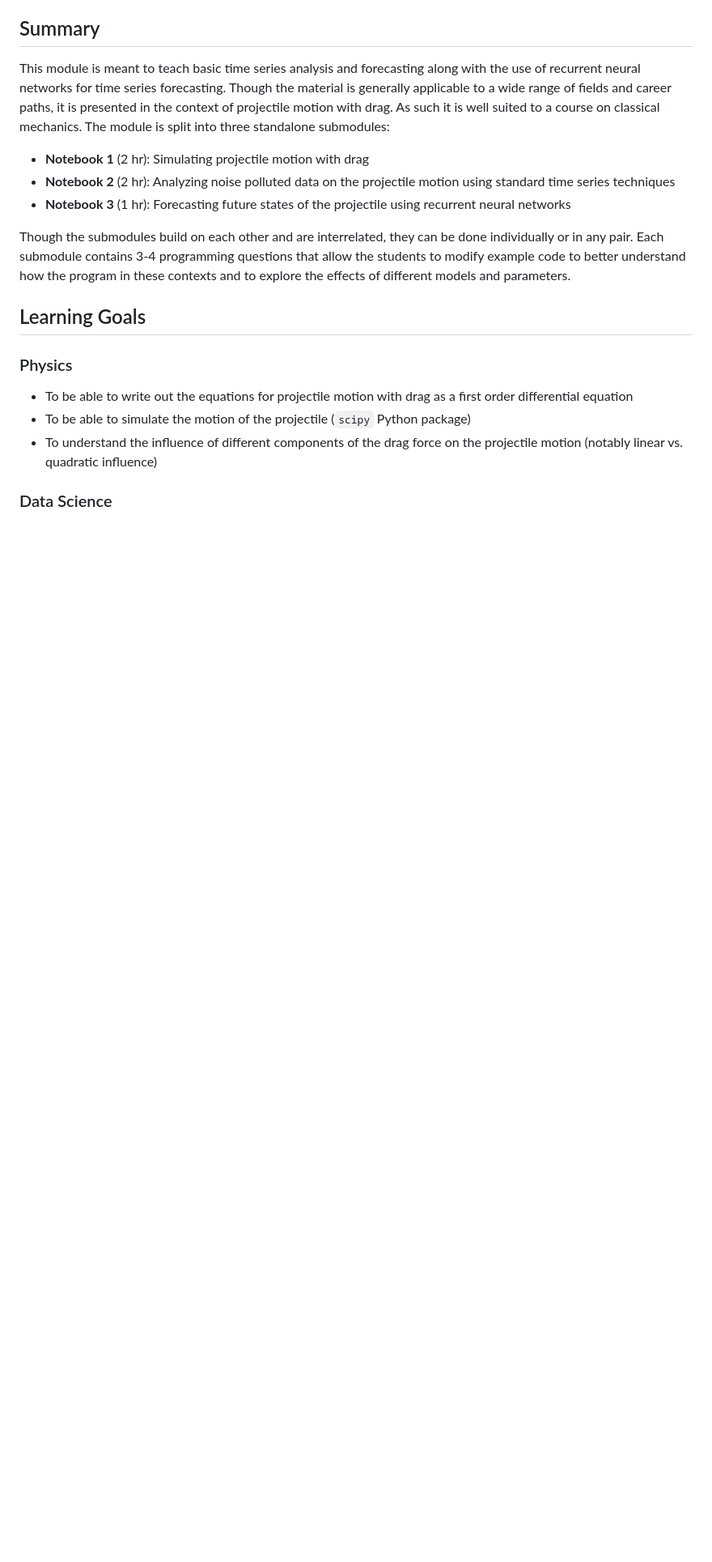
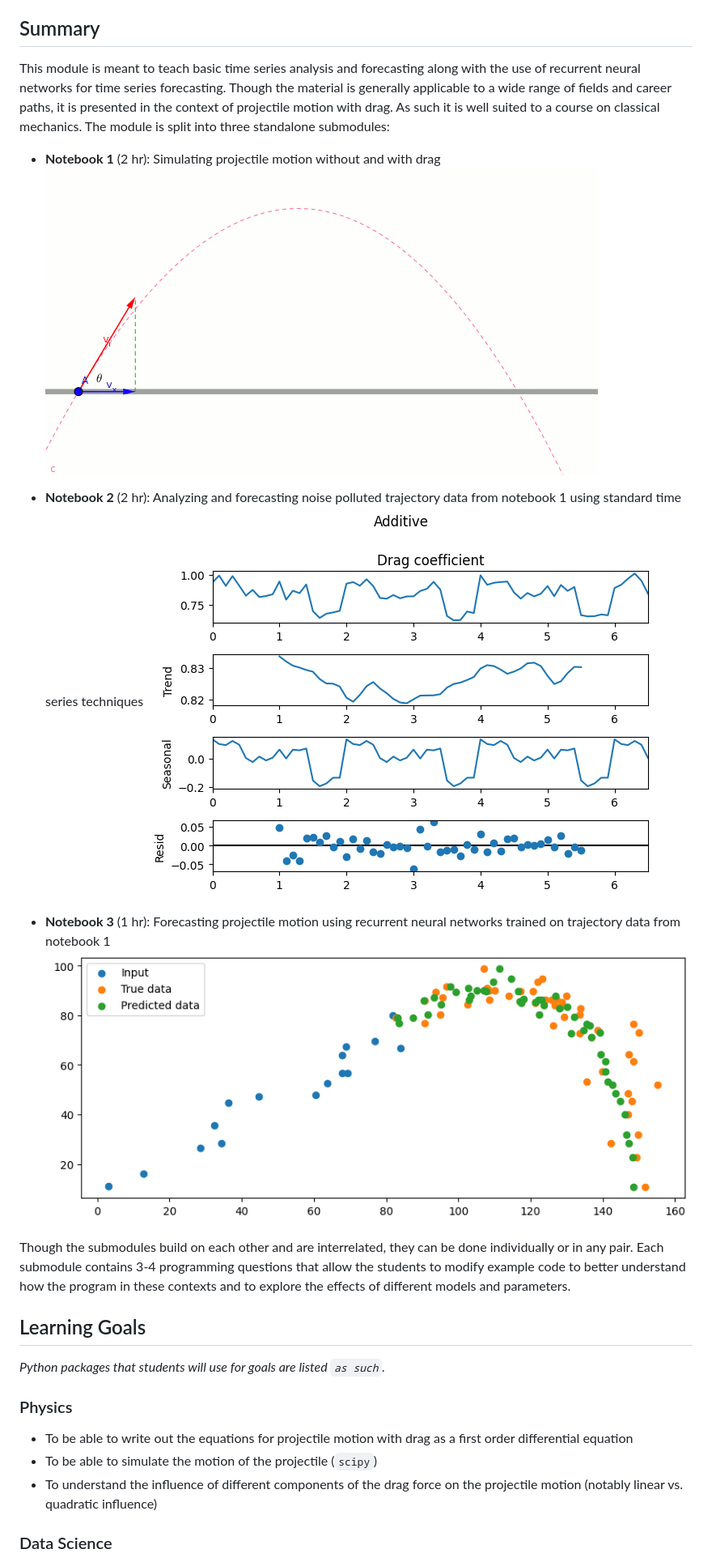
Before and after one commit to GDS-Education-Community-of-Practice/DSECOP, a Markdown page: Time_Series_Analysis_and_Forecasting/README.md, the part around one of its changes. Shown at 81% size. Rendered like a GitHub page; pictures changed too: Time_Series_Analysis_and_Forecasting/images/projectile_motion.gif (added), Time_Series_Analysis_and_Forecasting/images/timeseries_forecast.png (added), Time_Series_Analysis_and_Forecasting/images/timeseries_metrics.png (added); blank space fills up the shorter version.

```diff
--- a/Time_Series_Analysis_and_Forecasting/README.md
+++ b/Time_Series_Analysis_and_Forecasting/README.md
@@ -6,19 +6,27 @@ This module is meant to teach basic time series analysis and forecasting along w
 Though the material is generally applicable to a wide range of fields and career paths, it is presented in the context of projectile motion with drag.
 As such it is well suited to a course on classical mechanics. The module is split into three standalone submodules:
 
-- **Notebook 1** (2 hr): Simulating projectile motion with drag
-- **Notebook 2** (2 hr): Analyzing noise polluted data on the projectile motion using standard time series techniques
-- **Notebook 3** (1 hr): Forecasting future states of the projectile using recurrent neural networks
+- **Notebook 1** (2 hr): Simulating projectile motion without and with drag
+![Notebook 1](images/projectile_motion.gif)
+
+- **Notebook 2** (2 hr): Analyzing and forecasting noise polluted trajectory data from notebook 1 using standard time series techniques
+![Notebook 2](images/timeseries_metrics.png)
+
+- **Notebook 3** (1 hr): Forecasting projectile motion using recurrent neural networks trained on trajectory data from notebook 1
+![Notebook 3](images/timeseries_forecast.png)
 
 Though the submodules build on each other and are interrelated, they can be done individually or in any pair.
 Each submodule contains 3-4 programming questions that allow the students to modify example code to better understand how the program in these contexts and to explore the effects of different models and parameters.
 
+
+
 <!-- ![Time evolution for a 1D Quantum Harmonic Oscillator](res/plots/waveform/psi_1_3/animation.gif) -->
 ## Learning Goals
+*Python packages that students will use for goals are listed `as such`.*
 
 ### Physics
 - To be able to write out the equations for projectile motion with drag as a first order differential equation
-- To be able to simulate the motion of the projectile (`scipy` Python package)
+- To be able to simulate the motion of the projectile (`scipy`)
 - To understand the influence of different components of the drag force on the projectile motion (notably linear vs. quadratic influence)
 
 ### Data Science
```
Also changed, not shown: other parts of Time_Series_Analysis_and_Forecasting/README.md (+7 -6 lines), 6 other files.
